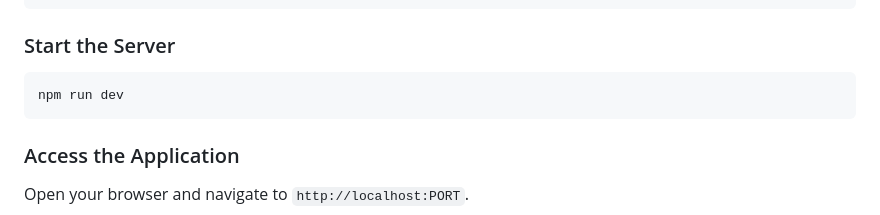
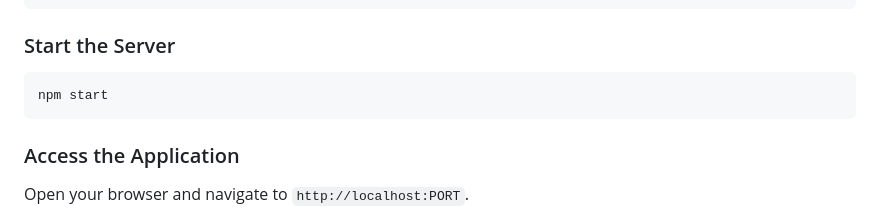
Before and after one commit to Aravind-Mohan-Sree/PUZZLE-BOX---ECOM, a Markdown page: README.md, the part around the change. Rendered like a GitHub page.

````diff
--- a/README.md
+++ b/README.md
@@ -157,7 +157,7 @@ CLOUDINARY_API_SECRET=your_cloudinary_api_secret
 ### Start the Server
 
 ```
-npm run dev
+npm start
 ```
 
 ### Access the Application
````
